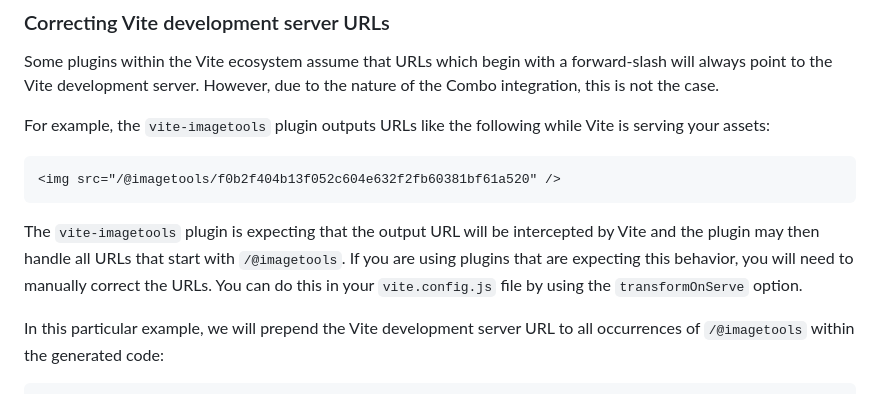
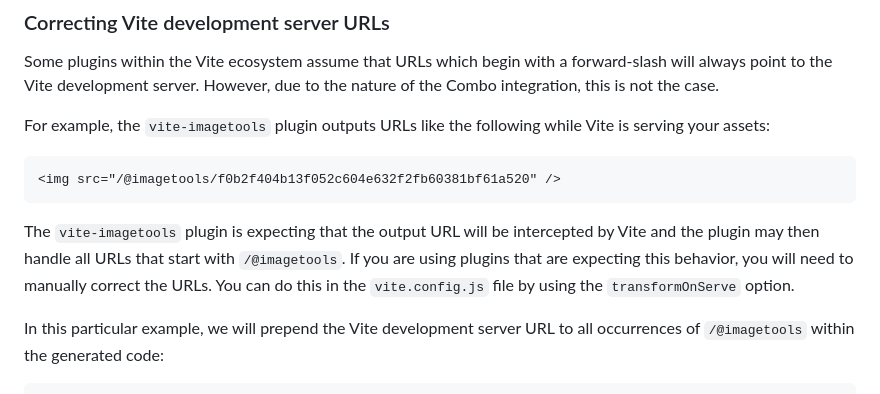
Before and after one commit to combo-lab/combo_vite, a Markdown page: USER_GUIDE.md, the part around one of its changes. Rendered like a GitHub page.

````diff
--- a/USER_GUIDE.md
+++ b/USER_GUIDE.md
@@ -557,7 +557,7 @@ For example, the `vite-imagetools` plugin outputs URLs like the following while
 <img src="/@imagetools/f0b2f404b13f052c604e632f2fb60381bf61a520" />
 ```
 
-The `vite-imagetools` plugin is expecting that the output URL will be intercepted by Vite and the plugin may then handle all URLs that start with `/@imagetools`. If you are using plugins that are expecting this behavior, you will need to manually correct the URLs. You can do this in your `vite.config.js` file by using the `transformOnServe` option.
+The `vite-imagetools` plugin is expecting that the output URL will be intercepted by Vite and the plugin may then handle all URLs that start with `/@imagetools`. If you are using plugins that are expecting this behavior, you will need to manually correct the URLs. You can do this in the `vite.config.js` file by using the `transformOnServe` option.
 
 In this particular example, we will prepend the Vite development server URL to all occurrences of `/@imagetools` within the generated code:
 
````
Also changed, not shown: other parts of USER_GUIDE.md (+1 -1 lines).
